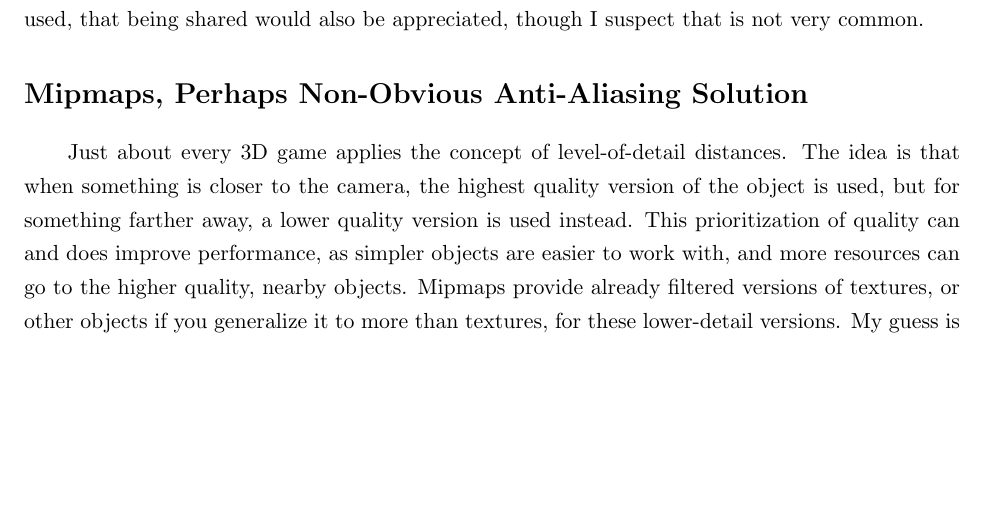
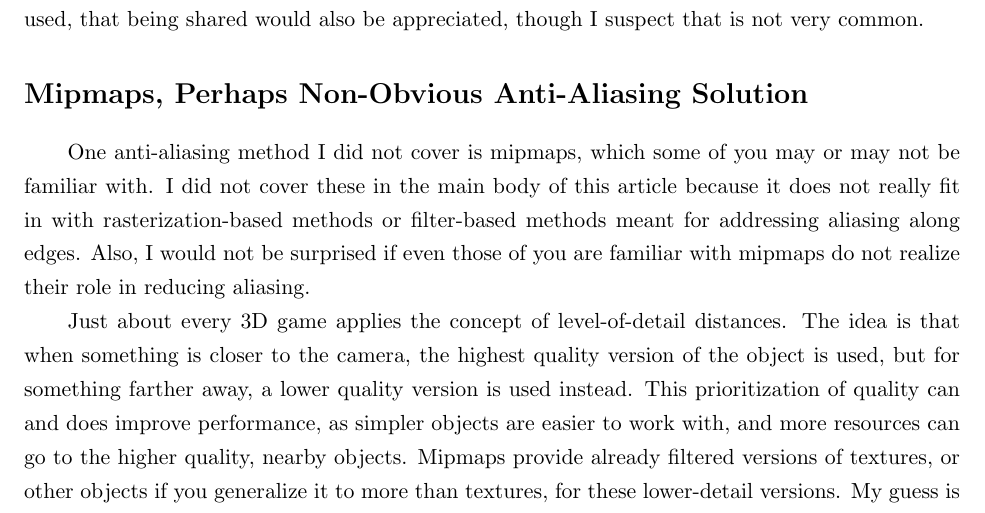
Before and after one commit to GuestJim/Serious-Statistics-The-Aliasing-Adventure, a LaTeX document (Serious Statistics- The Aliasing Adventure - Tech only.tex, which reads Sections - Article/15 Mipmaps.ltx): part of page 36 of 41, cut so that both start at the same text, the shorter picture padded with empty space. Compiled offline with pdfLaTeX.

Commit message:
Update 15 Mipmaps.ltx
Somehow missed copying a paragraph when making the LaTeX version

```diff
--- a/Sections - Article/15 Mipmaps.ltx
+++ b/Sections - Article/15 Mipmaps.ltx
@@ -1,4 +1,8 @@
 \section{Mipmaps, Perhaps Non-Obvious Anti-Aliasing Solution}
+
+One anti-aliasing method I did not cover is mipmaps, which some of you may or may not be familiar with.
+I did not cover these in the main body of this article because it does not really fit in with rasterization-based methods or filter-based methods meant for addressing aliasing along edges.
+Also, I would not be surprised if even those of you are familiar with mipmaps do not realize their role in reducing aliasing.
 
 Just about every 3D game applies the concept of level-of-detail distances.
 The idea is that when something is closer to the camera, the highest quality version of the object is used, but for something farther away, a lower quality version is used instead.
```
